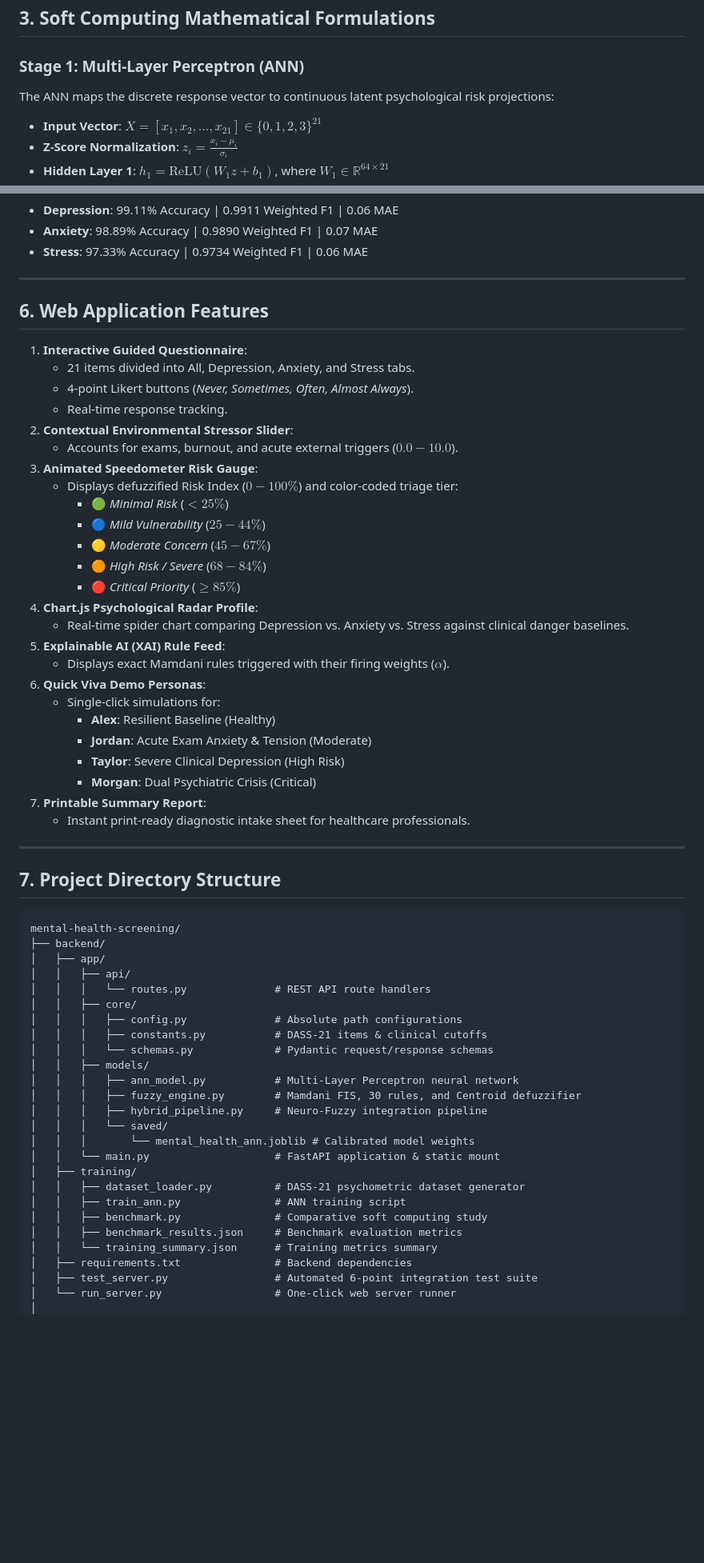
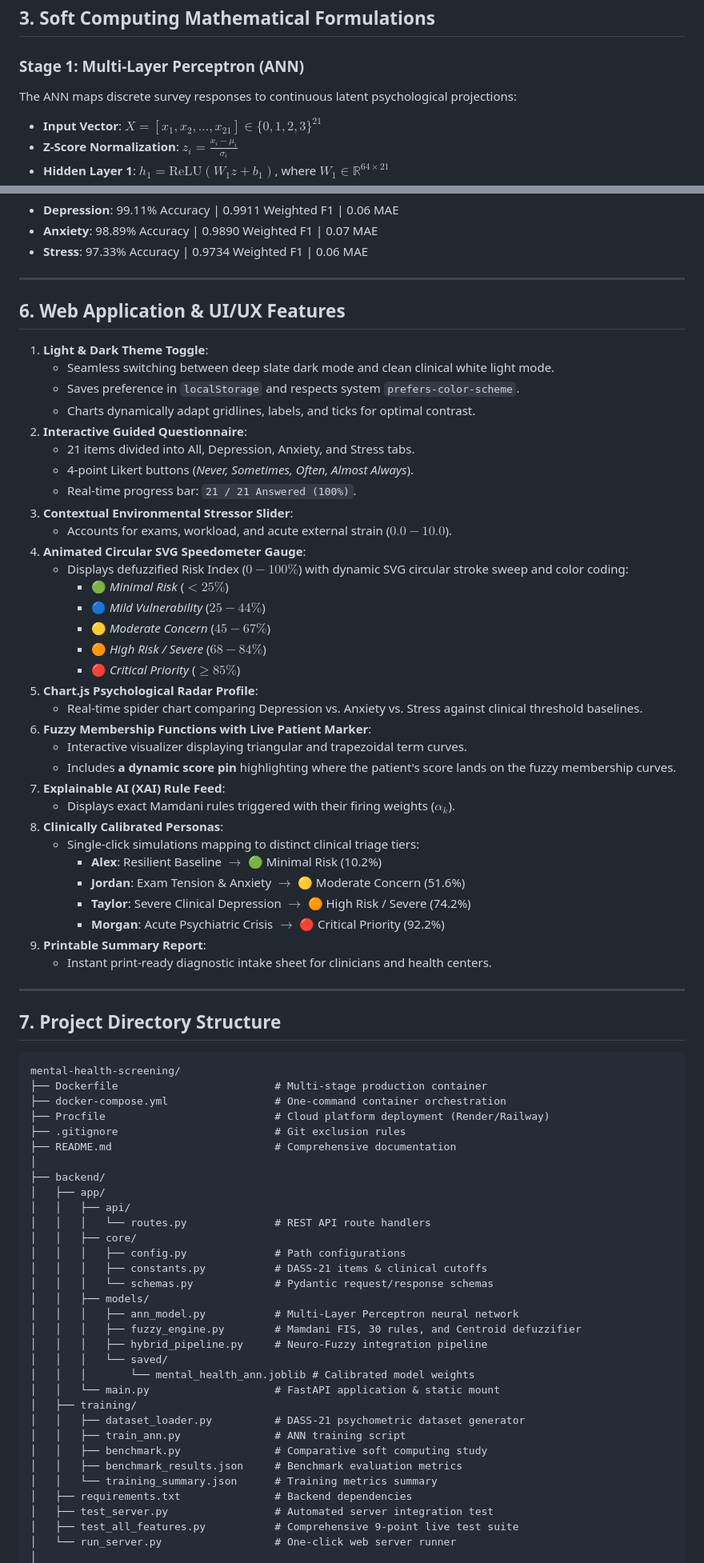
Before and after one commit to Harsh007engineering/Depression-Anxiety-Screening-using-ANN-Fuzzy-Logic, a Markdown page: README.md, 2 parts joined by grey strips. Shown at 80% size. Rendered like a GitHub page; blank space fills up the shorter version.

Commit message:
docs(readme): finalize comprehensive documentation with Docker, cloud deployment, and viva defense guide

````diff
--- a/README.md
+++ b/README.md
@@ -75,7 +78,7 @@ Our architecture combines the pattern learning power of ANNs with the transparen
 ## 3. Soft Computing Mathematical Formulations
 
 ### Stage 1: Multi-Layer Perceptron (ANN)
-The ANN maps the discrete response vector to continuous latent psychological risk projections:
+The ANN maps discrete survey responses to continuous latent psychological projections:
 - **Input Vector**: $X = [x_1, x_2, \dots, x_{21}] \in \{0, 1, 2, 3\}^{21}$
 - **Z-Score Normalization**: $z_i = \frac{x_i - \mu_i}{\sigma_i}$
 - **Hidden Layer 1**: $h_1 = \text{ReLU}(W_1 z + b_1)$, where $W_1 \in \mathbb{R}^{64 \times 21}$
@@ -134,33 +137,40 @@ A rigorous comparative evaluation conducted on **1,000 test cases** under **15%
 
 ---
 
-## 6. Web Application Features
+## 6. Web Application & UI/UX Features
 
-1. **Interactive Guided Questionnaire**:
+1. **Light & Dark Theme Toggle**:
+   - Seamless switching between deep slate dark mode and clean clinical white light mode.
+   - Saves preference in `localStorage` and respects system `prefers-color-scheme`.
+   - Charts dynamically adapt gridlines, labels, and ticks for optimal contrast.
+2. **Interactive Guided Questionnaire**:
    - 21 items divided into All, Depression, Anxiety, and Stress tabs.
    - 4-point Likert buttons (*Never, Sometimes, Often, Almost Always*).
-   - Real-time response tracking.
-2. **Contextual Environmental Stressor Slider**:
-   - Accounts for exams, burnout, and acute external triggers ($0.0 - 10.0$).
-3. **Animated Speedometer Risk Gauge**:
-   - Displays defuzzified Risk Index ($0-100\%$) and color-coded triage tier:
+   - Real-time progress bar: `21 / 21 Answered (100%)`.
+3. **Contextual Environmental Stressor Slider**:
+   - Accounts for exams, workload, and acute external strain ($0.0 - 10.0$).
+4. **Animated Circular SVG Speedometer Gauge**:
+   - Displays defuzzified Risk Index ($0-100\%$) with dynamic SVG circular stroke sweep and color coding:
      - 🟢 *Minimal Risk* ($<25\%$)
      - 🔵 *Mild Vulnerability* ($25-44\%$)
      - 🟡 *Moderate Concern* ($45-67\%$)
      - 🟠 *High Risk / Severe* ($68-84\%$)
      - 🔴 *Critical Priority* ($\ge 85\%$)
-4. **Chart.js Psychological Radar Profile**:
-   - Real-time spider chart comparing Depression vs. Anxiety vs. Stress against clinical danger baselines.
-5. **Explainable AI (XAI) Rule Feed**:
-   - Displays exact Mamdani rules triggered with their firing weights ($\alpha$).
-6. **Quick Viva Demo Personas**:
-   - Single-click simulations for:
-     - **Alex**: Resilient Baseline (Healthy)
-     - **Jordan**: Acute Exam Anxiety & Tension (Moderate)
-     - **Taylor**: Severe Clinical Depression (High Risk)
-     - **Morgan**: Dual Psychiatric Crisis (Critical)
-7. **Printable Summary Report**:
-   - Instant print-ready diagnostic intake sheet for healthcare professionals.
+5. **Chart.js Psychological Radar Profile**:
+   - Real-time spider chart comparing Depression vs. Anxiety vs. Stress against clinical threshold baselines.
+6. **Fuzzy Membership Functions with Live Patient Marker**:
+   - Interactive visualizer displaying triangular and trapezoidal term curves.
+   - Includes **a dynamic score pin** highlighting where the patient's score lands on the fuzzy membership curves.
+7. **Explainable AI (XAI) Rule Feed**:
+   - Displays exact Mamdani rules triggered with their firing weights ($\alpha_k$).
+8. **Clinically Calibrated Personas**:
+   - Single-click simulations mapping to distinct clinical triage tiers:
+     - **Alex**: Resilient Baseline $\rightarrow$ 🟢 Minimal Risk (10.2%)
+     - **Jordan**: Exam Tension & Anxiety $\rightarrow$ 🟡 Moderate Concern (51.6%)
+     - **Taylor**: Severe Clinical Depression $\rightarrow$ 🟠 High Risk / Severe (74.2%)
+     - **Morgan**: Acute Psychiatric Crisis $\rightarrow$ 🔴 Critical Priority (92.2%)
+9. **Printable Summary Report**:
+   - Instant print-ready diagnostic intake sheet for clinicians and health centers.
 
 ---
 
@@ -168,12 +178,18 @@ A rigorous comparative evaluation conducted on **1,000 test cases** under **15%
 
 ```
 mental-health-screening/
+├── Dockerfile                         # Multi-stage production container
+├── docker-compose.yml                 # One-command container orchestration
+├── Procfile                           # Cloud platform deployment (Render/Railway)
+├── .gitignore                         # Git exclusion rules
+├── README.md                          # Comprehensive documentation
+│
 ├── backend/
 │   ├── app/
 │   │   ├── api/
 │   │   │   └── routes.py              # REST API route handlers
 │   │   ├── core/
-│   │   │   ├── config.py              # Absolute path configurations
+│   │   │   ├── config.py              # Path configurations
 │   │   │   ├── constants.py           # DASS-21 items & clinical cutoffs
 │   │   │   └── schemas.py             # Pydantic request/response schemas
 │   │   ├── models/
@@ -190,6 +206,7 @@ mental-health-screening/
 │   │   ├── benchmark_results.json     # Benchmark evaluation metrics
 │   │   └── training_summary.json      # Training metrics summary
 │   ├── requirements.txt               # Backend dependencies
-│   ├── test_server.py                 # Automated 6-point integration test suite
+│   ├── test_server.py                 # Automated server integration test
+│   ├── test_all_features.py           # Comprehensive 9-point live test suite
 │   └── run_server.py                  # One-click web server runner
 │
````
Also changed, not shown: other parts of README.md (+80 -42 lines).
